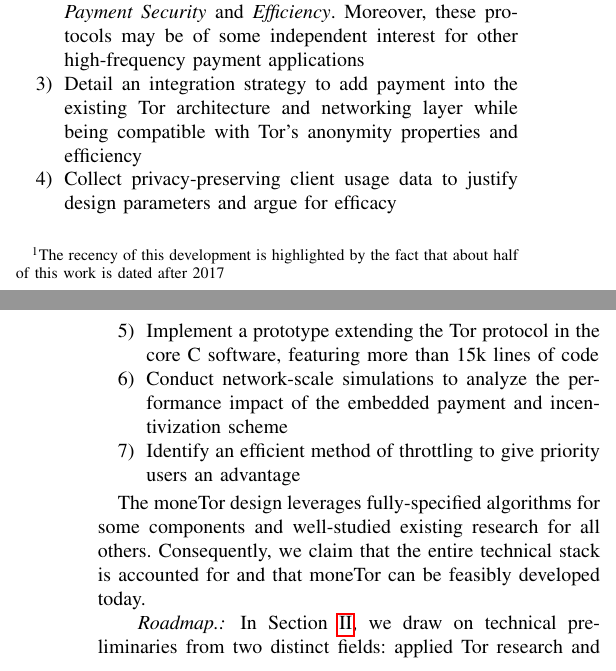
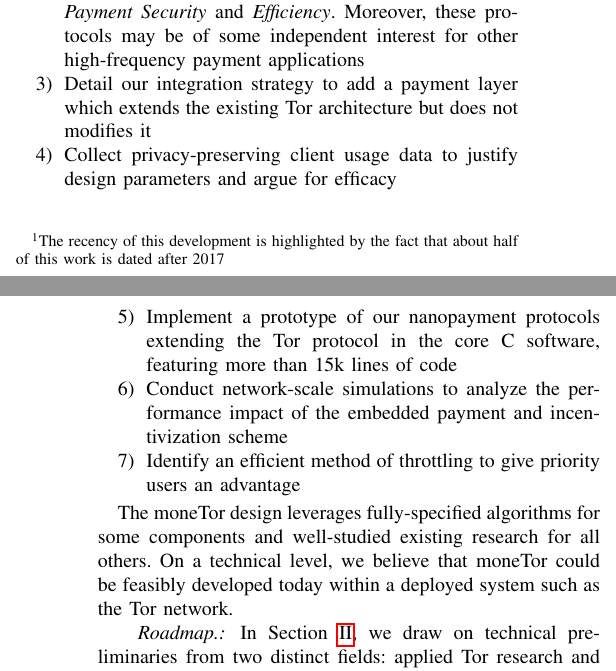
Before and after one commit to thiennamdinh/moneTor, a LaTeX paper (paper/main.tex, which reads paper/sections/introduction.tex): two parts of the columns of pages 1 and 2 of 22, joined at a grey line, cut so that both start at the same text. Compiled offline with pdfLaTeX; a missing font is replaced by an installed copy or a similar font; a LaTeX package or settings file that is missing is left out.

Commit message:
rerwrite some claims in intro

```diff
--- a/paper/sections/introduction.tex
+++ b/paper/sections/introduction.tex
@@ -67,12 +67,11 @@
   %to promote
 \item Introduce new highly-efficient nanopayment protocols which overcome the trifecta of constraints \emph{Anonymity}, \emph{Payment Security} and \emph{Efficiency}. Moreover, these protocols may be of some
   independent interest for other high-frequency payment applications
-\item Detail an integration strategy to add payment
-  into the existing Tor architecture and networking layer while being compatible
-  with Tor's anonymity properties and efficiency
+\item Detail our integration strategy to add a payment layer
+  which extends the existing Tor architecture but does not modifies it
 \item Collect privacy-preserving client usage data to justify design parameters
   and argue for efficacy
-\item Implement a prototype extending the Tor protocol
+\item Implement a prototype of our nanopayment protocols extending the Tor protocol
   in the core C software, featuring more than 15k lines of code
 \item Conduct network-scale simulations to analyze the performance impact of the
   embedded payment and incentivization scheme
@@ -81,9 +80,8 @@
 \end{enumerate}
 
 The moneTor design leverages fully-specified algorithms for some components and
-well-studied existing research for all others. Consequently, we claim that the
-entire technical stack is accounted for and that moneTor can be feasibly
-developed today.
+well-studied existing research for all others. On a technical level, we believe that moneTor could be feasibly
+developed today within a deployed system such as the Tor network.
 
 \paragraph*{Roadmap.} In Section~\ref{sec:background}, we draw on technical
 preliminaries from two distinct fields: applied Tor research and cryptographic
```
Also changed, not shown: paper/sections/analysis.tex (+1 -0 lines).
